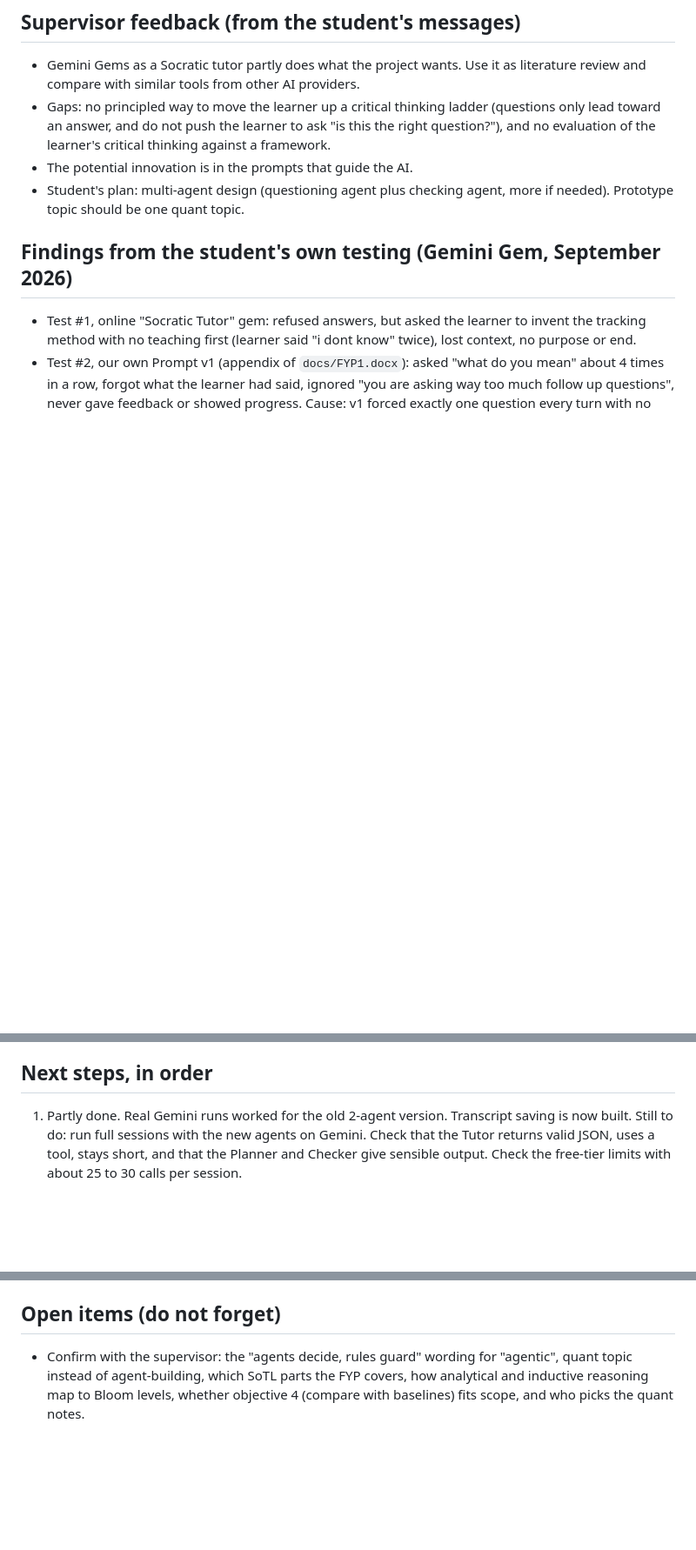
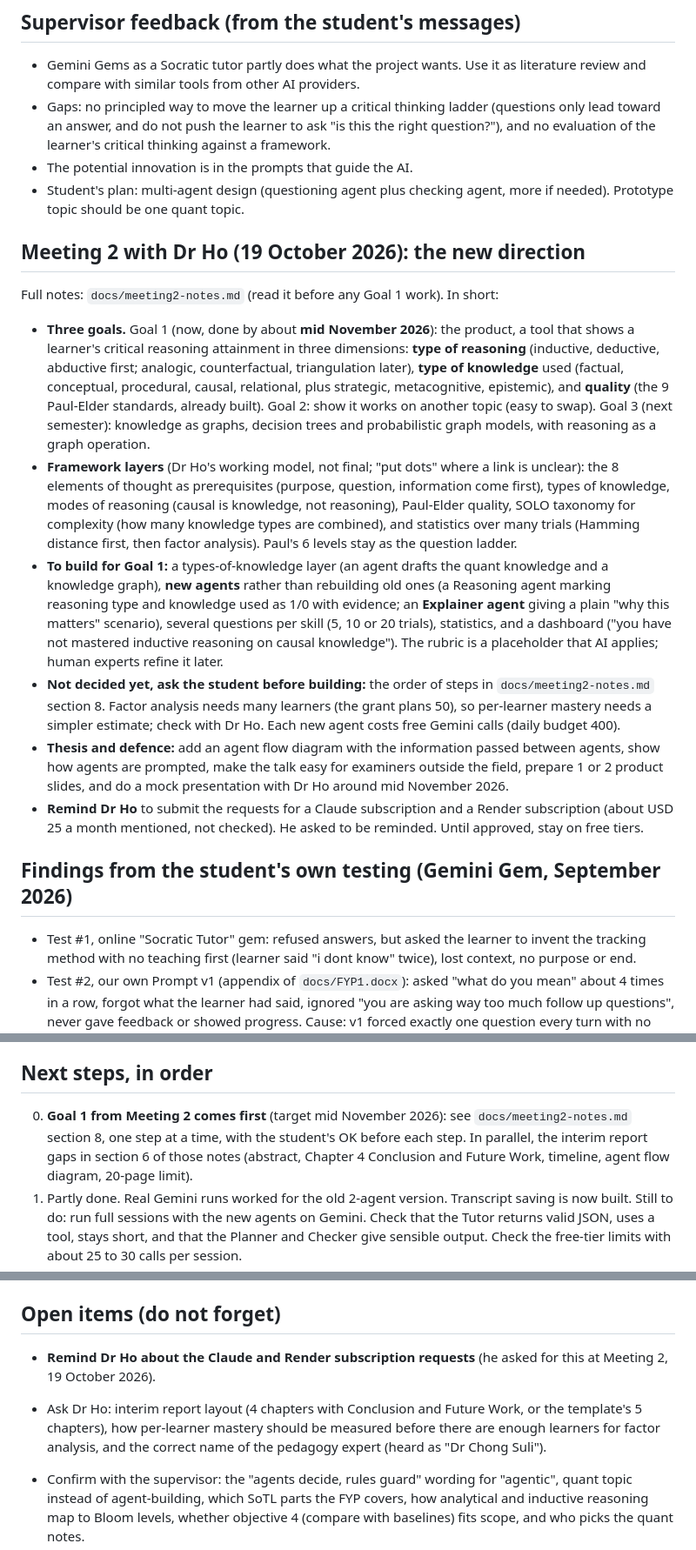
Before and after one commit to eusoffamir/Socratic-AI, a Markdown page: CLAUDE.md, 3 parts joined by grey strips. Shown at 87% size. GitHub-like rendering; blank space fills up the shorter version.

Commit message:
Meeting 2 with Dr Ho: notes on the new framework and Goal 1, FYP rules
Co-Authored-By: Claude Opus 5.5 <noreply@anthropic.com>

```diff
--- a/CLAUDE.md
+++ b/CLAUDE.md
@@ -44,6 +44,17 @@ The FYP sits under a SoTL grant project led by the supervisor: "Elevating Critic
 - Gaps: no principled way to move the learner up a critical thinking ladder (questions only lead toward an answer, and do not push the learner to ask "is this the right question?"), and no evaluation of the learner's critical thinking against a framework.
 - The potential innovation is in the prompts that guide the AI.
 - Student's plan: multi-agent design (questioning agent plus checking agent, more if needed). Prototype topic should be one quant topic.
+
+## Meeting 2 with Dr Ho (19 October 2026): the new direction
+
+Full notes: `docs/meeting2-notes.md` (read it before any Goal 1 work). In short:
+
+- **Three goals.** Goal 1 (now, done by about **mid November 2026**): the product, a tool that shows a learner's critical reasoning attainment in three dimensions: **type of reasoning** (inductive, deductive, abductive first; analogic, counterfactual, triangulation later), **type of knowledge** used (factual, conceptual, procedural, causal, relational, plus strategic, metacognitive, epistemic), and **quality** (the 9 Paul-Elder standards, already built). Goal 2: show it works on another topic (easy to swap). Goal 3 (next semester): knowledge as graphs, decision trees and probabilistic graph models, with reasoning as a graph operation.
+- **Framework layers** (Dr Ho's working model, not final; "put dots" where a link is unclear): the 8 elements of thought as prerequisites (purpose, question, information come first), types of knowledge, modes of reasoning (causal is knowledge, not reasoning), Paul-Elder quality, SOLO taxonomy for complexity (how many knowledge types are combined), and statistics over many trials (Hamming distance first, then factor analysis). Paul's 6 levels stay as the question ladder.
+- **To build for Goal 1:** a types-of-knowledge layer (an agent drafts the quant knowledge and a knowledge graph), **new agents** rather than rebuilding old ones (a Reasoning agent marking reasoning type and knowledge used as 1/0 with evidence; an **Explainer agent** giving a plain "why this matters" scenario), several questions per skill (5, 10 or 20 trials), statistics, and a dashboard ("you have not mastered inductive reasoning on causal knowledge"). The rubric is a placeholder that AI applies; human experts refine it later.
+- **Not decided yet, ask the student before building:** the order of steps in `docs/meeting2-notes.md` section 8. Factor analysis needs many learners (the grant plans 50), so per-learner mastery needs a simpler estimate; check with Dr Ho. Each new agent costs free Gemini calls (daily budget 400).
+- **Thesis and defence:** add an agent flow diagram with the information passed between agents, show how agents are prompted, make the talk easy for examiners outside the field, prepare 1 or 2 product slides, and do a mock presentation with Dr Ho around mid November 2026.
+- **Remind Dr Ho** to submit the requests for a Claude subscription and a Render subscription (about USD 25 a month mentioned, not checked). He asked to be reminded. Until approved, stay on free tiers.
 
 ## Findings from the student's own testing (Gemini Gem, September 2026)
 
@@ -107,6 +118,7 @@ R1 clear mission at start. R2 fixed rounds and visible progress. R3 remember wha
 
 ## Next steps, in order
 
+0. **Goal 1 from Meeting 2 comes first** (target mid November 2026): see `docs/meeting2-notes.md` section 8, one step at a time, with the student's OK before each step. In parallel, the interim report gaps in section 6 of those notes (abstract, Chapter 4 Conclusion and Future Work, timeline, agent flow diagram, 20-page limit).
 1. Partly done. Real Gemini runs worked for the old 2-agent version. Transcript saving is now built. Still to do: run full sessions with the new agents on Gemini. Check that the Tutor returns valid JSON, uses a tool, stays short, and that the Planner and Checker give sensible output. Check the free-tier limits with about 25 to 30 calls per session.
 2. Improve the Tutor and Assessor prompts based on real transcripts. Keep every transcript, since they become thesis Results.
 3. Replace the hand-written notes with real quant reading material chosen with the supervisor, then add simple RAG.
@@ -128,6 +142,9 @@ R1 clear mission at start. R2 fixed rounds and visible progress. R3 remember wha
 
 ## Open items (do not forget)
 
+- **Remind Dr Ho about the Claude and Render subscription requests** (he asked for this at Meeting 2, 19 October 2026).
+- Ask Dr Ho: interim report layout (4 chapters with Conclusion and Future Work, or the template's 5 chapters), how per-learner mastery should be measured before there are enough learners for factor analysis, and the correct name of the pedagogy expert (heard as "Dr Chong Suli").
+
 - Confirm with the supervisor: the "agents decide, rules guard" wording for "agentic", quant topic instead of agent-building, which SoTL parts the FYP covers, how analytical and inductive reasoning map to Bloom levels, whether objective 4 (compare with baselines) fits scope, and who picks the quant notes.
 - Verify the ChatGPT learning mode and Khanmigo cells in the comparison table. The Khanmigo claims came from general knowledge, not checked.
 - Read every source from the SoTL proposal before citing it.
```
Also changed, not shown: other parts of CLAUDE.md (+2 -0 lines), docs/meeting2-notes.md (added, +147 -0 lines).
